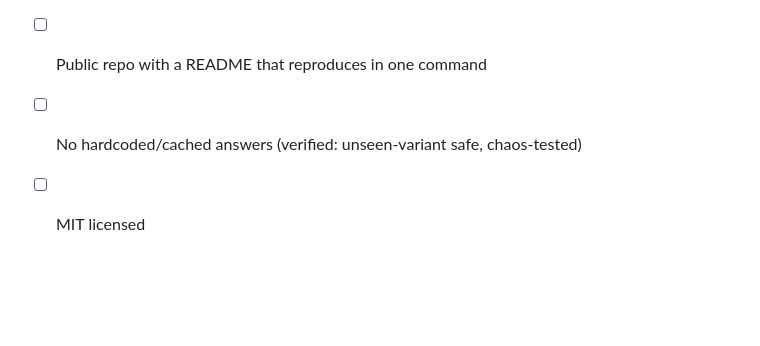
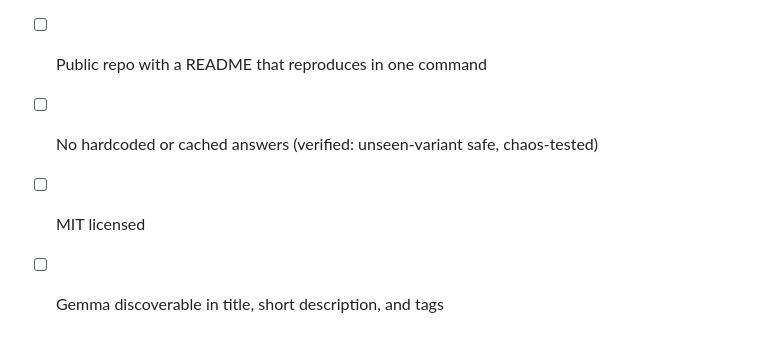
Before and after one commit to NishchayMahor/stylereel, a Markdown page: docs/LABLAB-SUBMISSION.md, the part around one of its changes. Drawn GitHub-style; blank space fills up the shorter version.

```diff
--- a/docs/LABLAB-SUBMISSION.md
+++ b/docs/LABLAB-SUBMISSION.md
@@ -62,4 +48,5 @@ Built from docs/SLIDES.md.
 - [ ] Image publicly pullable, linux/amd64 manifest, <= 10 GB
 - [ ] Public repo with a README that reproduces in one command
-- [ ] No hardcoded/cached answers (verified: unseen-variant safe, chaos-tested)
+- [ ] No hardcoded or cached answers (verified: unseen-variant safe, chaos-tested)
 - [ ] MIT licensed
+- [ ] Gemma discoverable in title, short description, and tags
```
Also changed, not shown: other parts of docs/LABLAB-SUBMISSION.md (+34 -48 lines).
